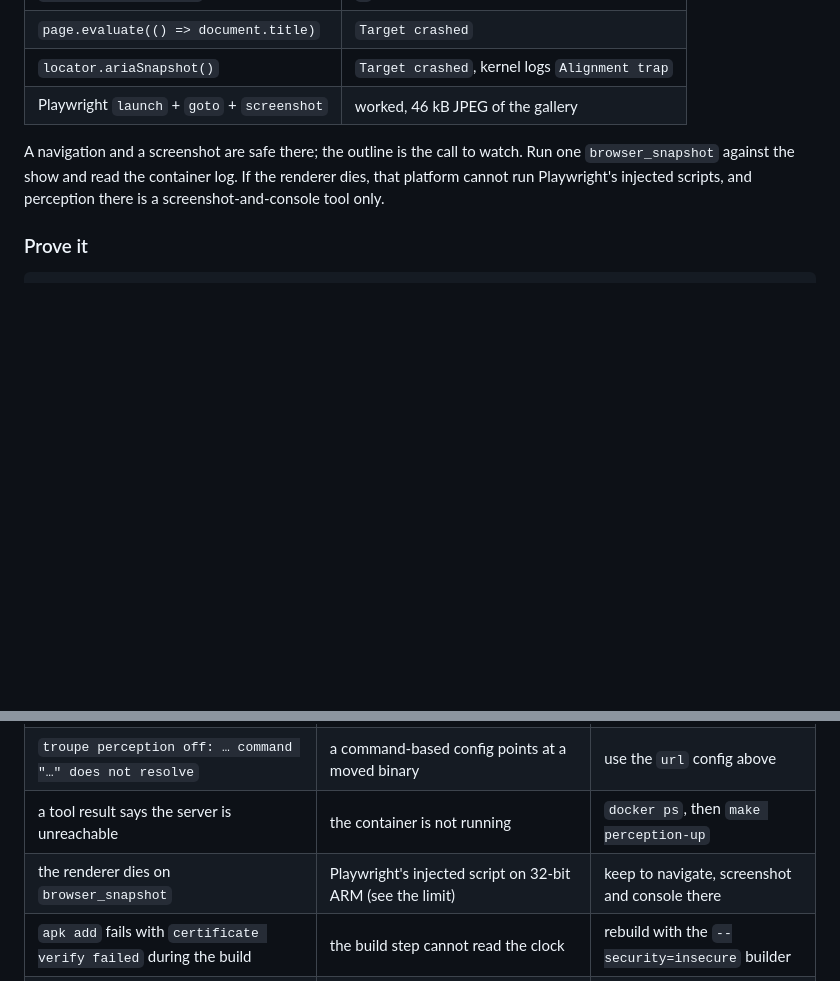
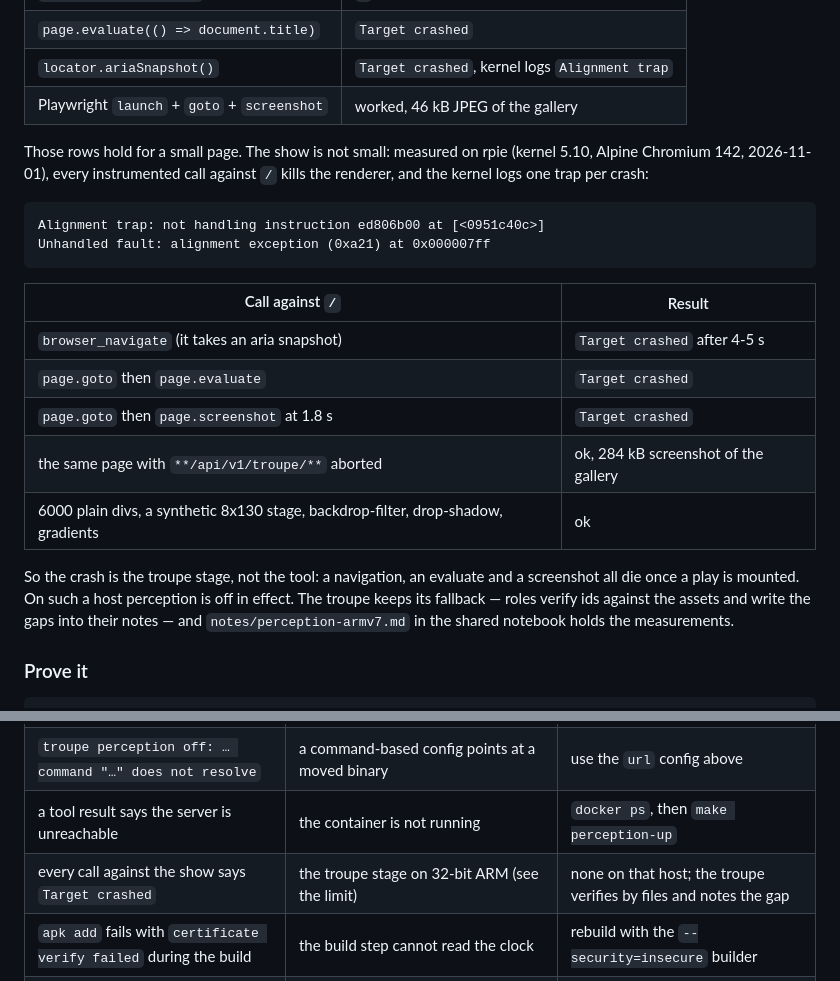
Before and after one commit to baalimago/kinoview, a Markdown page: docs/PERCEPTION.md, 2 parts joined by grey strips. Drawn GitHub-style; blank space fills up the shorter version.

Commit message:
docs: Update playwright browser tools

````diff
--- a/docs/PERCEPTION.md
+++ b/docs/PERCEPTION.md
@@ -131,10 +131,28 @@ On a 32-bit ARM host (measured on a Raspberry Pi, kernel 5.10):
 | `locator.ariaSnapshot()` | `Target crashed`, kernel logs `Alignment trap` |
 | Playwright `launch` + `goto` + `screenshot` | worked, 46 kB JPEG of the gallery |
 
-A navigation and a screenshot are safe there; the outline is the call to watch.
-Run one `browser_snapshot` against the show and read the container log. If the
-renderer dies, that platform cannot run Playwright's injected scripts, and
-perception there is a screenshot-and-console tool only.
+Those rows hold for a small page. The show is not small: measured on rpie
+(kernel 5.10, Alpine Chromium 142, 2026-11-01), every instrumented call against
+`/` kills the renderer, and the kernel logs one trap per crash:
+
+```text
+Alignment trap: not handling instruction ed806b00 at [<0951c40c>]
+Unhandled fault: alignment exception (0xa21) at 0x000007ff
+```
+
+| Call against `/` | Result |
+|---|---|
+| `browser_navigate` (it takes an aria snapshot) | `Target crashed` after 4-5 s |
+| `page.goto` then `page.evaluate` | `Target crashed` |
+| `page.goto` then `page.screenshot` at 1.8 s | `Target crashed` |
+| the same page with `**/api/v1/troupe/**` aborted | ok, 284 kB screenshot of the gallery |
+| 6000 plain divs, a synthetic 8x130 stage, backdrop-filter, drop-shadow, gradients | ok |
+
+So the crash is the troupe stage, not the tool: a navigation, an evaluate and a
+screenshot all die once a play is mounted. On such a host perception is off in
+effect. The troupe keeps its fallback — roles verify ids against the assets and
+write the gaps into their notes — and `notes/perception-armv7.md` in the shared
+notebook holds the measurements.
 
 ### Prove it
 
@@ -174,6 +192,6 @@ server and the browser, which is the only place a renderer crash shows up.
 | `troupe perception off: … url "…" is not on this host` | the endpoint is not loopback | run the sidecar on the kinoview host |
 | `troupe perception off: … command "…" does not resolve` | a command-based config points at a moved binary | use the `url` config above |
 | a tool result says the server is unreachable | the container is not running | `docker ps`, then `make perception-up` |
-| the renderer dies on `browser_snapshot` | Playwright's injected script on 32-bit ARM (see the limit) | keep to navigate, screenshot and console there |
+| every call against the show says `Target crashed` | the troupe stage on 32-bit ARM (see the limit) | none on that host; the troupe verifies by files and notes the gap |
 | `apk add` fails with `certificate verify failed` during the build | the build step cannot read the clock | rebuild with the `--security=insecure` builder |
 | `GPU process isn't usable. Goodbye.` in the build or the container log | the host cannot run Chromium: an emulated architecture, or a kernel without `ptrace` | build and run on the native architecture |
````
